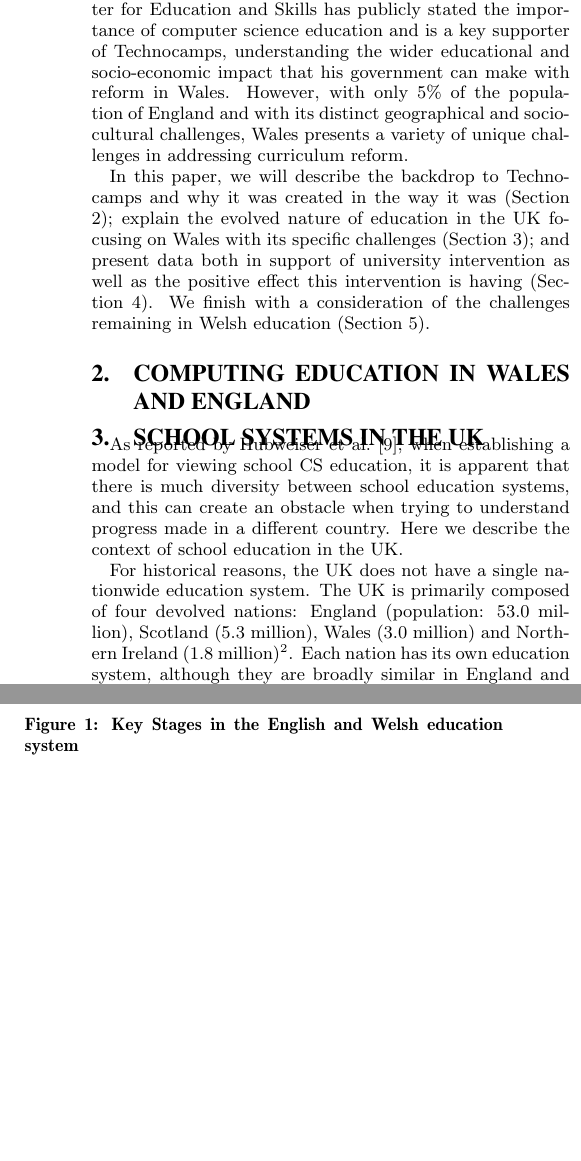
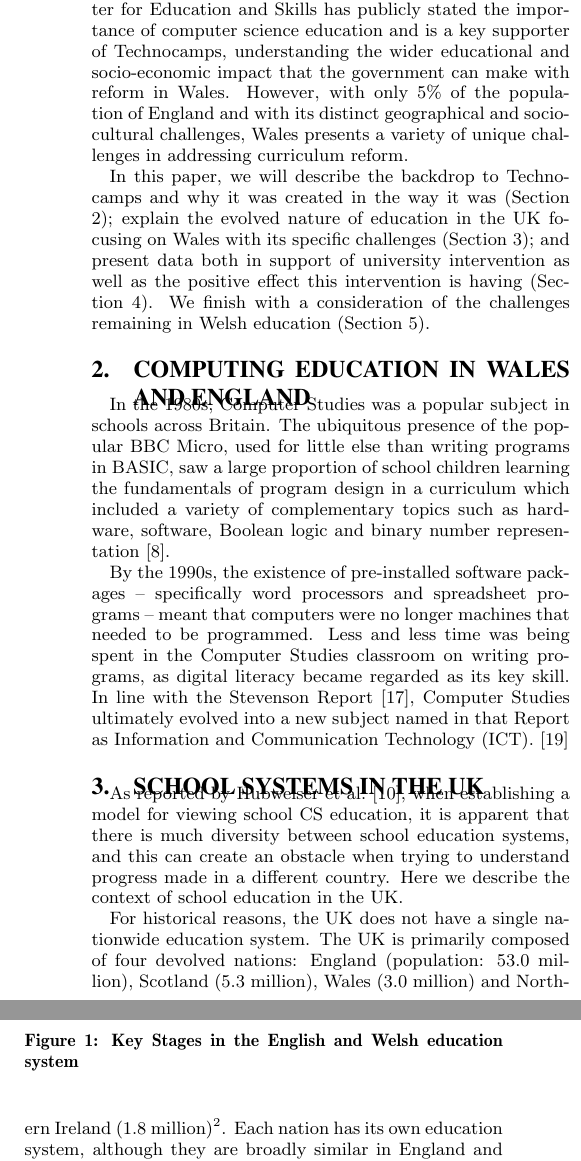
Before and after one commit to tomcrick/WiPSCE2015, a LaTeX paper (wipsce2015.tex): two parts of the columns of page 2 of 4, joined at a grey line, cut so that both start at the same text, the shorter picture padded with empty space. Compiled offline with pdfLaTeX.

Commit message:
more changes

```diff
--- a/wipsce2015.tex
+++ b/wipsce2015.tex
@@ -144,7 +144,7 @@ elected national government fully responsible for its education
 system. The Welsh Government's Minister for Education and Skills has
 publicly stated the importance of computer science education and is a
 key supporter of Technocamps, understanding the wider educational and
-socio-economic impact that his government can make with reform in Wales.
+socio-economic impact that the government can make with reform in Wales.
 However, with only 5\% of the population of England and with its distinct
 geographical and socio-cultural challenges, Wales presents
 a variety of unique challenges in addressing curriculum reform.
@@ -163,7 +163,29 @@ in Welsh education (Section 5).
 
 \section{Computing Education in Wales and England}
 
+In the 1980s, Computer Studies was a popular subject
+in schools across Britain. The ubiquitous presence
+of the popular BBC Micro, used for little else than
+writing programs in BASIC, saw a large proportion
+of school children learning the fundamentals of program design
+in a curriculum which included a variety of complementary
+topics such as hardware, software, Boolean logic
+and binary number representation~\cite{Doyle:1988}.
+
+By the 1990s, the existence of pre-installed software packages
+-- specifically word processors and spreadsheet programs -- meant
+that computers were no longer machines that needed to be programmed.
+Less and less time was being spent in the Computer Studies
+classroom on writing programs,
+as digital literacy became regarded as its key skill.
+In line with the Stevenson Report~\cite{Stevenson:1997},
+Computer Studies ultimately evolved into
+a new subject named in that Report as
+Information and Communication Technology (ICT).
+\cite{Younie:2006}
+
 % taken from TOCE paper, can be adapted to Welsh focus
+
 \section{School Systems in the UK}\label{sec:schools}
 
 As reported by Hubweiser et al.~\cite{hubwieser-et-al:2011}, when establishing a
```
Also changed, not shown: wipsce2015.bib (+22 -8 lines).
